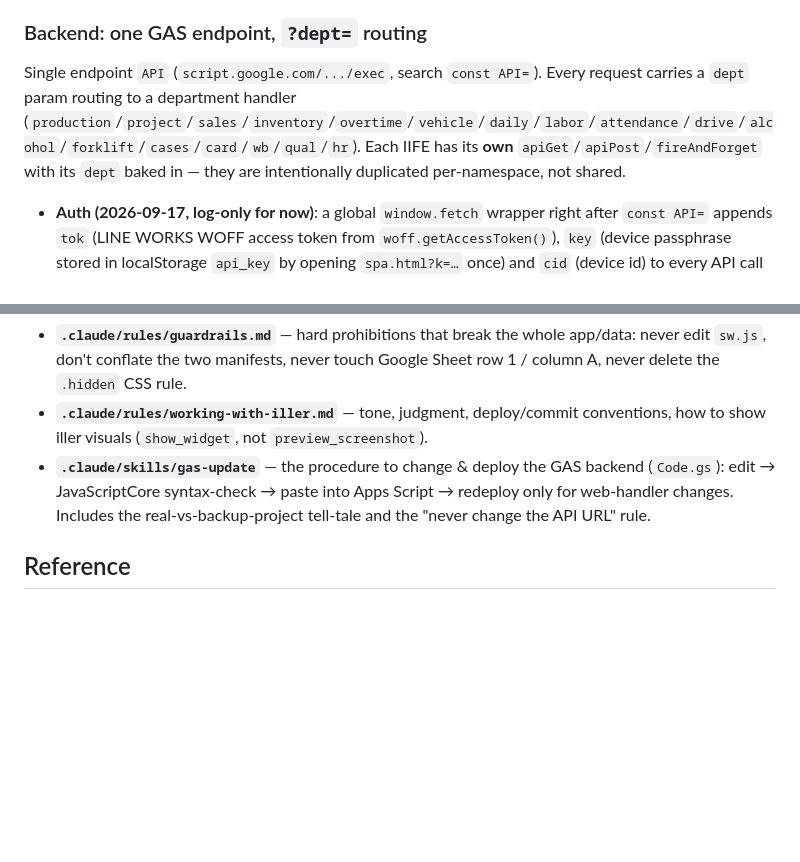
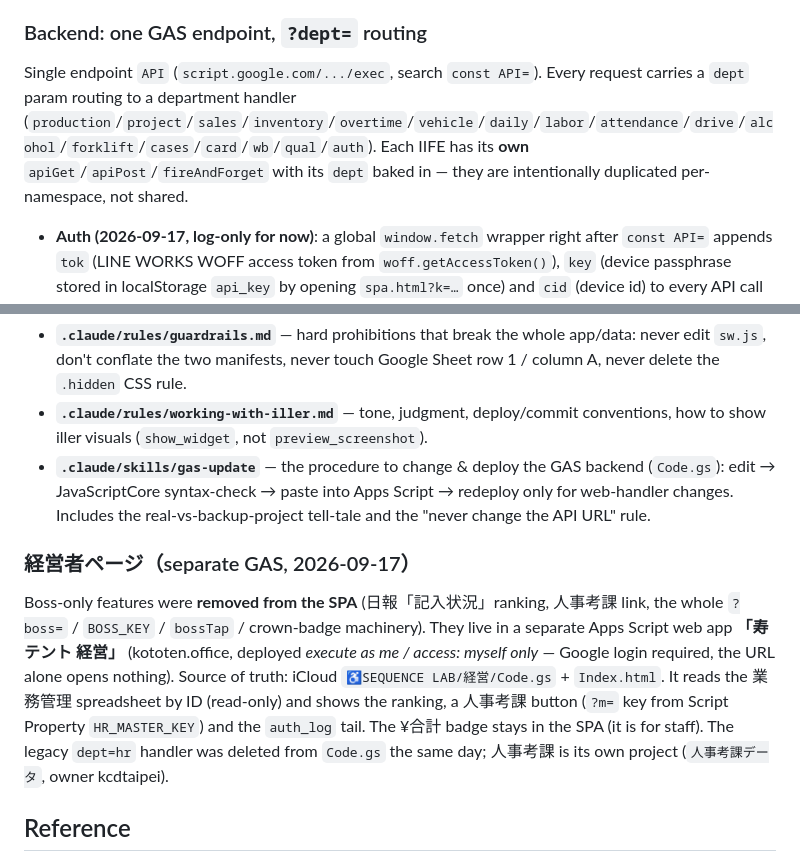
Before and after one commit to kotobuki-tent/app, a Markdown page: CLAUDE.md, 2 parts joined by grey strips. Drawn GitHub-style; blank space fills up the shorter version.

Commit message:
docs: 経営者ページ（別 GAS・自分のみ）への切り出しと dept=hr 撤去、拒否の有効化を CLAUDE.md/README に反映
Co-Authored-By: Claude Opus 4.8 <noreply@anthropic.com>

```diff
--- a/CLAUDE.md
+++ b/CLAUDE.md
@@ -38,7 +38,7 @@ The **`App` registry** (search `const App = {`) is the orchestrator:
 
 ### Backend: one GAS endpoint, `?dept=` routing
 
-Single endpoint `API` (`script.google.com/.../exec`, search `const API=`). Every request carries a `dept` param routing to a department handler (`production`/`project`/`sales`/`inventory`/`overtime`/`vehicle`/`daily`/`labor`/`attendance`/`drive`/`alcohol`/`forklift`/`cases`/`card`/`wb`/`qual`/`hr`). Each IIFE has its **own** `apiGet`/`apiPost`/`fireAndForget` with its `dept` baked in — they are intentionally duplicated per-namespace, not shared.
+Single endpoint `API` (`script.google.com/.../exec`, search `const API=`). Every request carries a `dept` param routing to a department handler (`production`/`project`/`sales`/`inventory`/`overtime`/`vehicle`/`daily`/`labor`/`attendance`/`drive`/`alcohol`/`forklift`/`cases`/`card`/`wb`/`qual`/`auth`). Each IIFE has its **own** `apiGet`/`apiPost`/`fireAndForget` with its `dept` baked in — they are intentionally duplicated per-namespace, not shared.
 
 - **Auth (2026-09-17, log-only for now)**: a global `window.fetch` wrapper right after `const API=` appends `tok` (LINE WORKS WOFF access token from `woff.getAccessToken()`), `key` (device passphrase stored in localStorage `api_key` by opening `spa.html?k=…` once) and `cid` (device id) to every API call — GET query / POST JSON body. GAS `authCheck_` verifies tok via LINE WORKS `/users/me` (10-min cache) or key via Script Property `API_KEY`, logs to sheet `auth_log`, and rejects only when Script Property `AUTH_ENFORCE` is `true`. Never put the key in the repo.
 - **Reads**: `fetch(API+'?dept=...&action=...')` → JSON.
@@ -68,6 +68,10 @@ Operational constraints and how-tos live in dedicated `.claude/` files (loaded a
 - **`.claude/rules/working-with-iller.md`** — tone, judgment, deploy/commit conventions, how to show iller visuals (`show_widget`, not `preview_screenshot`).
 - **`.claude/skills/gas-update`** — the procedure to change & deploy the GAS backend (`Code.gs`): edit → JavaScriptCore syntax-check → paste into Apps Script → redeploy only for web-handler changes. Includes the real-vs-backup-project tell-tale and the "never change the API URL" rule.
 
+### 経営者ページ（separate GAS, 2026-09-17）
+
+Boss-only features were **removed from the SPA** (日報「記入状況」ranking, 人事考課 link, the whole `?boss=` / `BOSS_KEY` / `bossTap` / crown-badge machinery). They live in a separate Apps Script web app **「寿テント 経営」** (kototen.office, deployed *execute as me / access: myself only* — Google login required, the URL alone opens nothing). Source of truth: iCloud `♿️SEQUENCE LAB/経営/Code.gs` + `Index.html`. It reads the 業務管理 spreadsheet by ID (read-only) and shows the ranking, a 人事考課 button (`?m=` key from Script Property `HR_MASTER_KEY`) and the `auth_log` tail. The ¥合計 badge stays in the SPA (it is for staff). The legacy `dept=hr` handler was deleted from `Code.gs` the same day; 人事考課 is its own project (`人事考課データ`, owner kcdtaipei).
+
 ## Reference
 
 `README.md` is the authoritative spec for per-screen features, the Google Sheets schema (sheet + column names), and the Drive folder ID. Consult it before touching data shapes.
```
Also changed, not shown: 1 other file.
